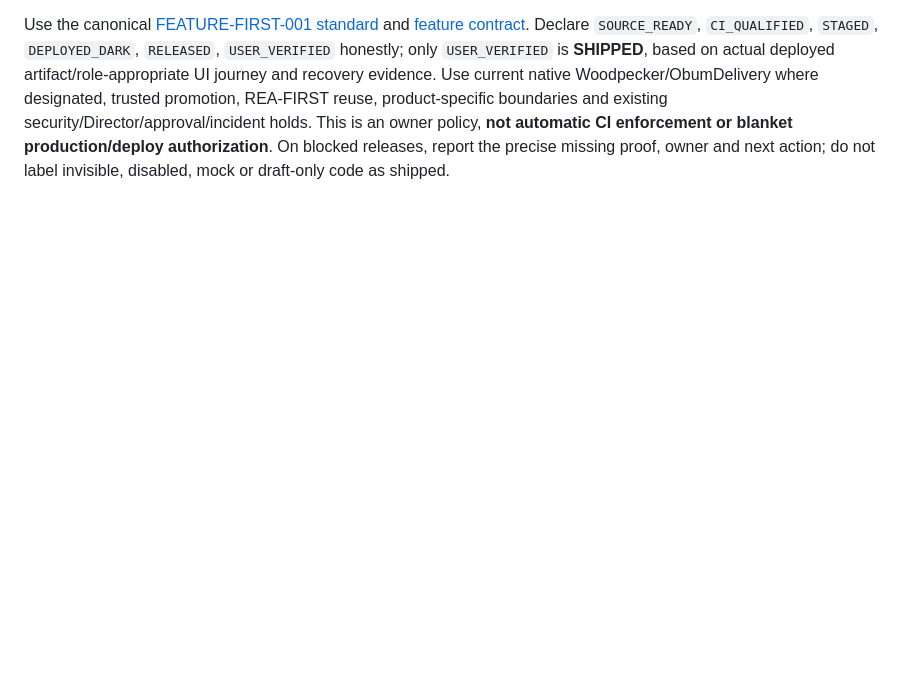
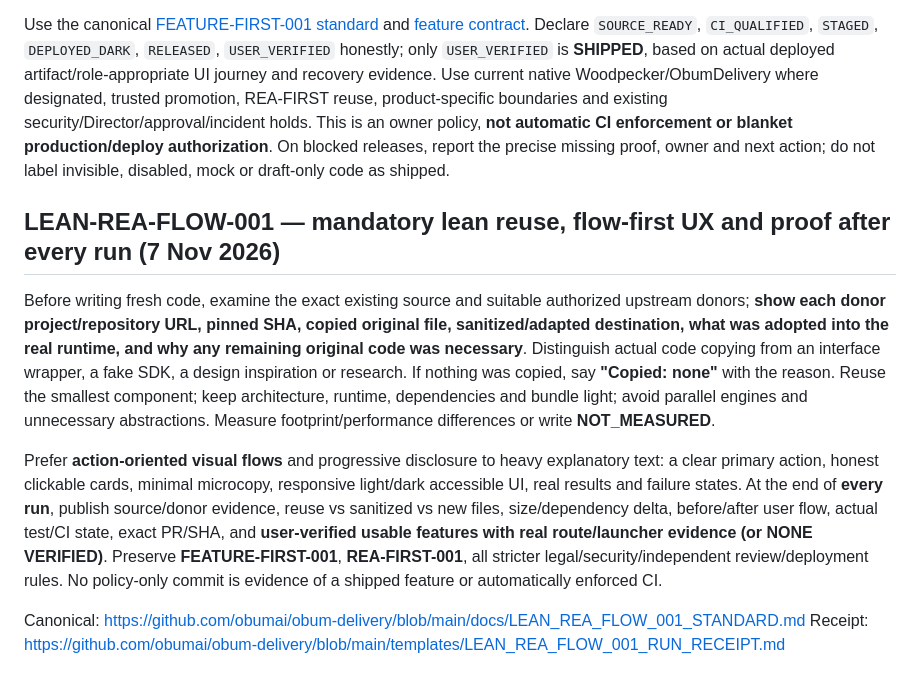
Before and after one commit to galapoto/vaketomate, a Markdown page: AGENTS.md, the part around the change. Drawn GitHub-style; blank space fills up the shorter version.

Commit message:
docs(policy): adopt LEAN-REA-FLOW-001 lightweight reuse and run proof [skip ci]

```diff
--- a/AGENTS.md
+++ b/AGENTS.md
@@ -17,3 +17,12 @@ Canonical owner directive: [ObumDelivery REA-FIRST-001](https://github.com/obuma
 **MANDATORY standing rule:** Develop the smallest complete user outcome, with beautiful product-specific UI, real backend/data flow as needed, access controls, failure/retry, meaningful tests, recoverability and a working entry in the ObumAI launcher/sidebar (plus native product navigation) for authorized users. **Ship each independently qualified feature as soon as its own approved checks pass; never accumulate ready features while waiting for a full application, unrelated milestones or a redesign.** Bootstrap every new application with a release route and UI shell alongside its first useful feature. For shared non-UI libraries, prove actual adoption by a real consumer instead of inventing a tile.
 
 Use the canonical [FEATURE-FIRST-001 standard](https://github.com/obumai/obum-delivery/blob/main/docs/FEATURE_FIRST_001_STANDARD.md) and [feature contract](https://github.com/obumai/obum-delivery/blob/main/templates/FEATURE_FIRST_001_FEATURE_CONTRACT.yaml). Declare `SOURCE_READY`, `CI_QUALIFIED`, `STAGED`, `DEPLOYED_DARK`, `RELEASED`, `USER_VERIFIED` honestly; only `USER_VERIFIED` is **SHIPPED**, based on actual deployed artifact/role-appropriate UI journey and recovery evidence. Use current native Woodpecker/ObumDelivery where designated, trusted promotion, REA-FIRST reuse, product-specific boundaries and existing security/Director/approval/incident holds. This is an owner policy, **not automatic CI enforcement or blanket production/deploy authorization**. On blocked releases, report the precise missing proof, owner and next action; do not label invisible, disabled, mock or draft-only code as shipped.
+
+## LEAN-REA-FLOW-001 — mandatory lean reuse, flow-first UX and proof after every run (7 Nov 2026)
+
+Before writing fresh code, examine the exact existing source and suitable authorized upstream donors; **show each donor project/repository URL, pinned SHA, copied original file, sanitized/adapted destination, what was adopted into the real runtime, and why any remaining original code was necessary**. Distinguish actual code copying from an interface wrapper, a fake SDK, a design inspiration or research. If nothing was copied, say **"Copied: none"** with the reason. Reuse the smallest component; keep architecture, runtime, dependencies and bundle light; avoid parallel engines and unnecessary abstractions. Measure footprint/performance differences or write **NOT_MEASURED**.
+
+Prefer **action-oriented visual flows** and progressive disclosure to heavy explanatory text: a clear primary action, honest clickable cards, minimal microcopy, responsive light/dark accessible UI, real results and failure states. At the end of **every run**, publish source/donor evidence, reuse vs sanitized vs new files, size/dependency delta, before/after user flow, actual test/CI state, exact PR/SHA, and **user-verified usable features with real route/launcher evidence (or NONE VERIFIED)**. Preserve **FEATURE-FIRST-001**, **REA-FIRST-001**, all stricter legal/security/independent review/deployment rules. No policy-only commit is evidence of a shipped feature or automatically enforced CI.
+
+Canonical: https://github.com/obumai/obum-delivery/blob/main/docs/LEAN_REA_FLOW_001_STANDARD.md
+Receipt: https://github.com/obumai/obum-delivery/blob/main/templates/LEAN_REA_FLOW_001_RUN_RECEIPT.md
```
